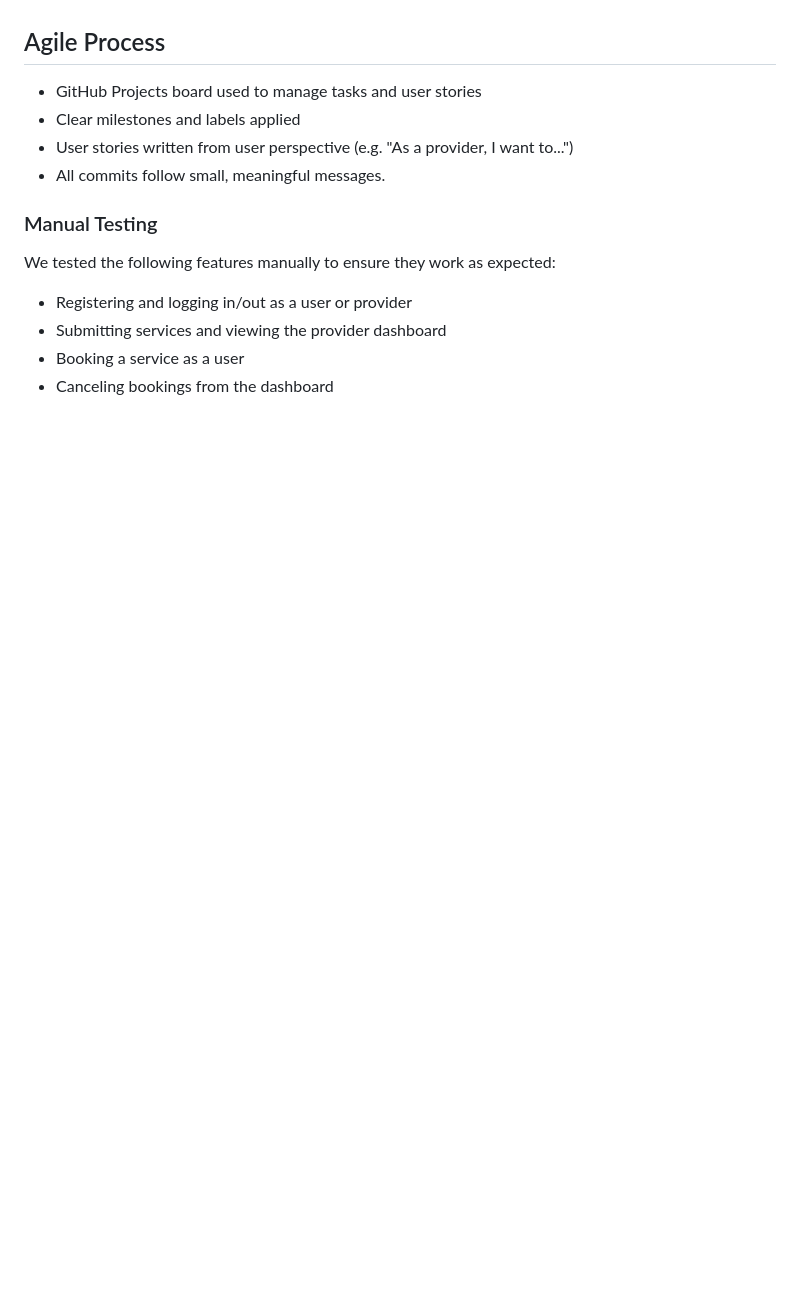
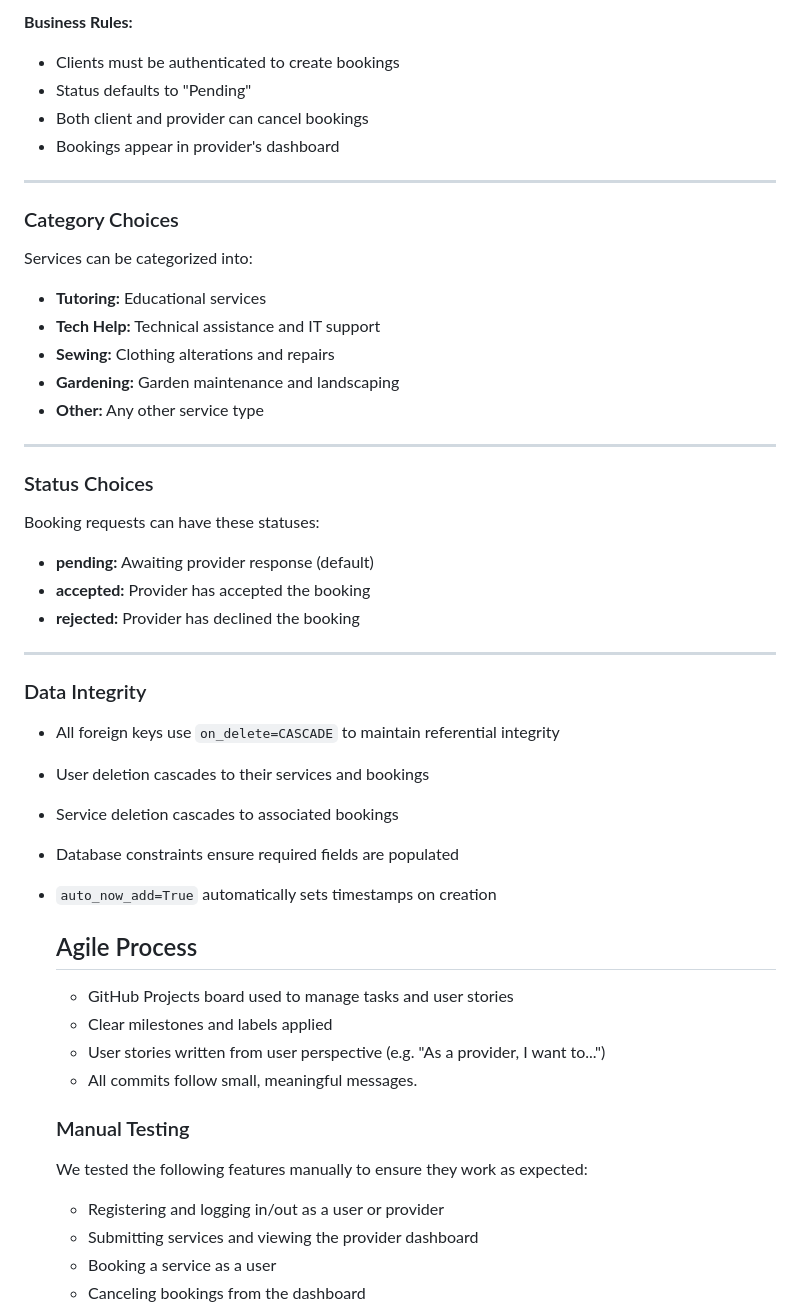
Before and after one commit to agodahdev/Skillbridge, a Markdown page: README.md, the part around one of its changes. GitHub-like rendering; blank space fills up the shorter version.

```diff
--- a/README.md
+++ b/README.md
@@ -83,3 +139,35 @@
+**Business Rules:**
+- Clients must be authenticated to create bookings
+- Status defaults to "Pending"
+- Both client and provider can cancel bookings
+- Bookings appear in provider's dashboard
+
+---
+
+### Category Choices
+Services can be categorized into:
+- **Tutoring:** Educational services
+- **Tech Help:** Technical assistance and IT support
+- **Sewing:** Clothing alterations and repairs
+- **Gardening:** Garden maintenance and landscaping
+- **Other:** Any other service type
+
+---
+
+### Status Choices
+Booking requests can have these statuses:
+- **pending:** Awaiting provider response (default)
+- **accepted:** Provider has accepted the booking
+- **rejected:** Provider has declined the booking
+
+---
+
+### Data Integrity
+- All foreign keys use `on_delete=CASCADE` to maintain referential integrity
+- User deletion cascades to their services and bookings
+- Service deletion cascades to associated bookings
+- Database constraints ensure required fields are populated
+- `auto_now_add=True` automatically sets timestamps on creation
 
 
   ## Agile Process
```
Also changed, not shown: other parts of README.md (+56 -0 lines).
